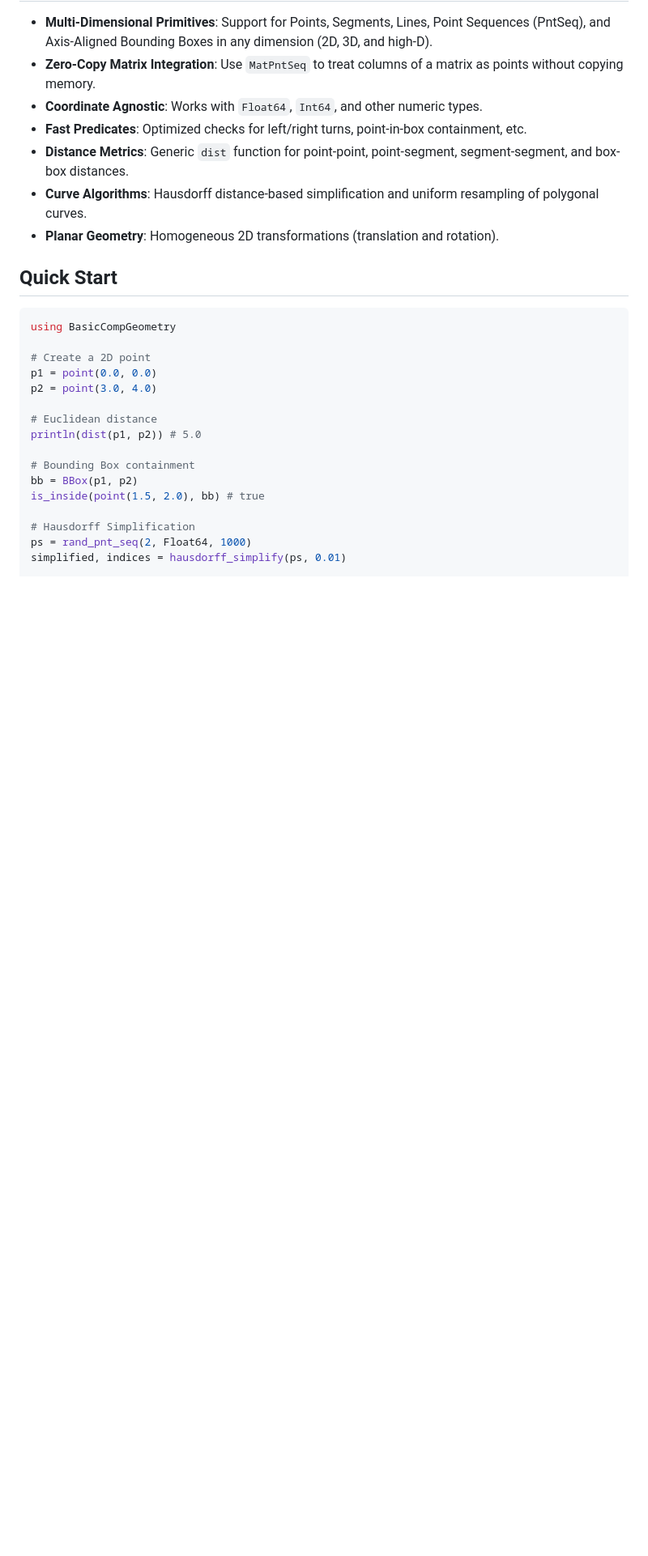
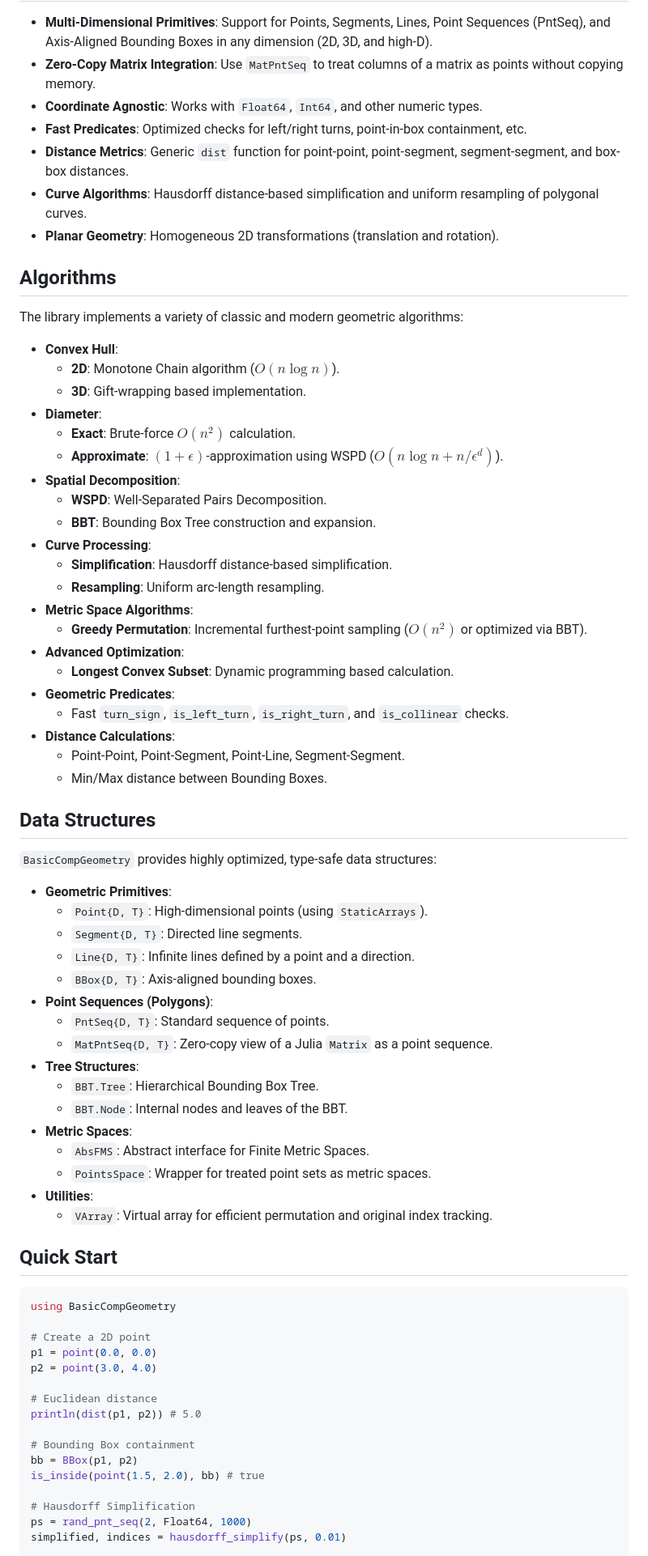
Before and after one commit to sarielhp/BasicCompGeometry.jl, a Markdown page: README.md, the part around one of its changes. Shown at 81% size. Drawn GitHub-style; blank space fills up the shorter version.

Commit message:
Docs: Add Algorithms and Data Structures sections to README

```diff
--- a/README.md
+++ b/README.md
@@ -18,6 +36,54 @@ This library provides a flat, idiomatic hierarchy for geometric types and algori
 - **Distance Metrics**: Generic `dist` function for point-point, point-segment, segment-segment, and box-box distances.
 - **Curve Algorithms**: Hausdorff distance-based simplification and uniform resampling of polygonal curves.
 - **Planar Geometry**: Homogeneous 2D transformations (translation and rotation).
+
+## Algorithms
+
+The library implements a variety of classic and modern geometric algorithms:
+
+- **Convex Hull**:
+    - **2D**: Monotone Chain algorithm ($O(n \log n)$).
+    - **3D**: Gift-wrapping based implementation.
+- **Diameter**:
+    - **Exact**: Brute-force $O(n^2)$ calculation.
+    - **Approximate**: $(1+\epsilon)$-approximation using WSPD ($O(n \log n + n/\epsilon^d)$).
+- **Spatial Decomposition**:
+    - **WSPD**: Well-Separated Pairs Decomposition.
+    - **BBT**: Bounding Box Tree construction and expansion.
+- **Curve Processing**:
+    - **Simplification**: Hausdorff distance-based simplification.
+    - **Resampling**: Uniform arc-length resampling.
+- **Metric Space Algorithms**:
+    - **Greedy Permutation**: Incremental furthest-point sampling ($O(n^2)$ or optimized via BBT).
+- **Advanced Optimization**:
+    - **Longest Convex Subset**: Dynamic programming based calculation.
+- **Geometric Predicates**:
+    - Fast `turn_sign`, `is_left_turn`, `is_right_turn`, and `is_collinear` checks.
+- **Distance Calculations**:
+    - Point-Point, Point-Segment, Point-Line, Segment-Segment.
+    - Min/Max distance between Bounding Boxes.
+
+## Data Structures
+
+`BasicCompGeometry` provides highly optimized, type-safe data structures:
+
+- **Geometric Primitives**:
+    - `Point{D, T}`: High-dimensional points (using `StaticArrays`).
+    - `Segment{D, T}`: Directed line segments.
+    - `Line{D, T}`: Infinite lines defined by a point and a direction.
+    - `BBox{D, T}`: Axis-aligned bounding boxes.
+- **Point Sequences (Polygons)**:
+    - `PntSeq{D, T}`: Standard sequence of points.
+    - `MatPntSeq{D, T}`: Zero-copy view of a Julia `Matrix` as a point sequence.
+- **Tree Structures**:
+    - `BBT.Tree`: Hierarchical Bounding Box Tree.
+    - `BBT.Node`: Internal nodes and leaves of the BBT.
+- **Metric Spaces**:
+    - `AbsFMS`: Abstract interface for Finite Metric Spaces.
+    - `PointsSpace`: Wrapper for treated point sets as metric spaces.
+- **Utilities**:
+    - `VArray`: Virtual array for efficient permutation and original index tracking.
+
 
 ## Quick Start
 
```
Also changed, not shown: other parts of README.md (+22 -2 lines).
